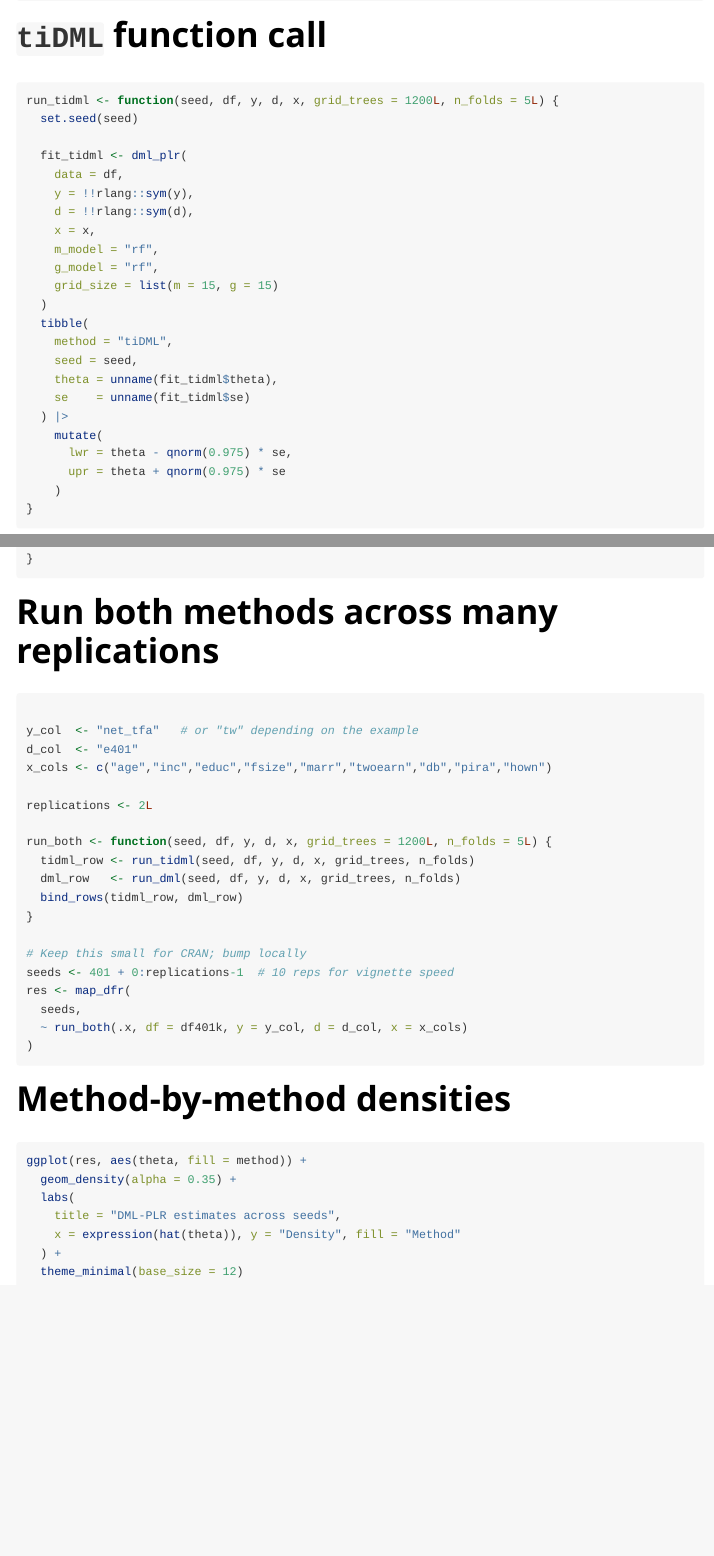
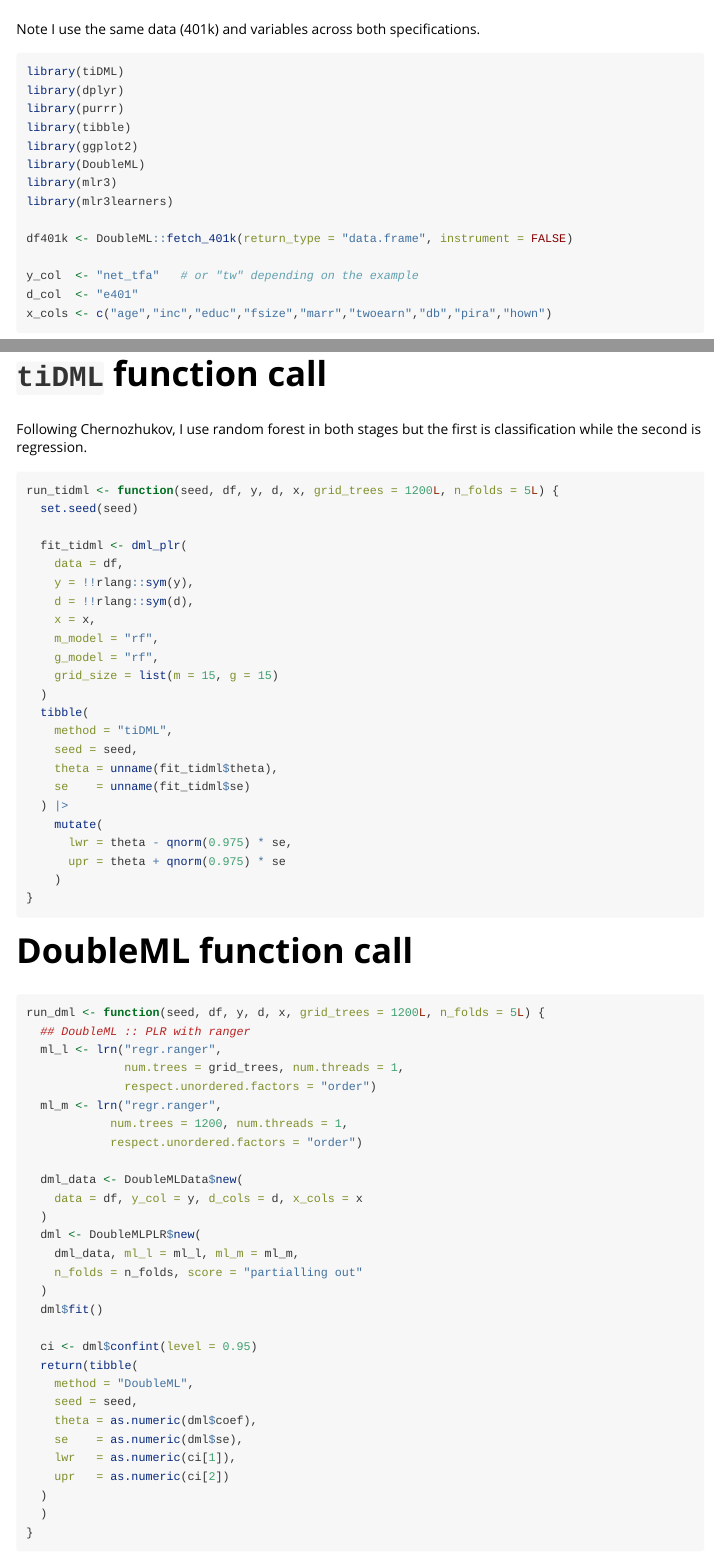
Before and after one commit to jberesford-fe/tiDML, an R Markdown document (vignettes/package-replication.Rmd): the page in a window 1100 px wide, from 520 px down before the commit and from 290 px down after it, and a second part further down, joined at a grey line. Rendered offline with R 4.5, knitr and Pandoc, with nearby package versions; the code chunks are not run, so their results and figures are left out.

Commit message:
Update package-replication.Rmd

````diff
--- a/vignettes/package-replication.Rmd
+++ b/vignettes/package-replication.Rmd
@@ -22,6 +22,9 @@ The goal is to show that `tiDML::dml_plr()` can produce comparable results with
 
 
 # Get data and import packages
+
+Note I use the same data (401k) and variables across both specifications.
+
 ```{r setup, warning = FALSE, message = FALSE}
 library(tiDML)
 library(dplyr)
@@ -33,9 +36,17 @@ library(mlr3)
 library(mlr3learners)
 
 df401k <- DoubleML::fetch_401k(return_type = "data.frame", instrument = FALSE)
+
+y_col  <- "net_tfa"   # or "tw" depending on the example
+d_col  <- "e401"
+x_cols <- c("age","inc","educ","fsize","marr","twoearn","db","pira","hown")
+
 ```
 
 # `tiDML` function call
+
+Following Chernozhukov, I use random forest in both stages but the first is classification while the second is regression.
+
 ```{r run-tidml, warning = FALSE, message = FALSE}
 run_tidml <- function(seed, df, y, d, x, grid_trees = 1200L, n_folds = 5L) {
   set.seed(seed)
@@ -62,6 +73,8 @@ run_tidml <- function(seed, df, y, d, x, grid_trees = 1200L, n_folds = 5L) {
 }
 
 ```
+
+# DoubleML function call
 
 ```{r run-dml, warning = FALSE, message = FALSE}
 run_dml <- function(seed, df, y, d, x, grid_trees = 1200L, n_folds = 5L) {
@@ -99,10 +112,6 @@ run_dml <- function(seed, df, y, d, x, grid_trees = 1200L, n_folds = 5L) {
 
 ```{r run-rep, warning = FALSE, message = FALSE}
 
-y_col  <- "net_tfa"   # or "tw" depending on the example
-d_col  <- "e401"
-x_cols <- c("age","inc","educ","fsize","marr","twoearn","db","pira","hown")
-
 replications <- 2L
 
 run_both <- function(seed, df, y, d, x, grid_trees = 1200L, n_folds = 5L) {
````
